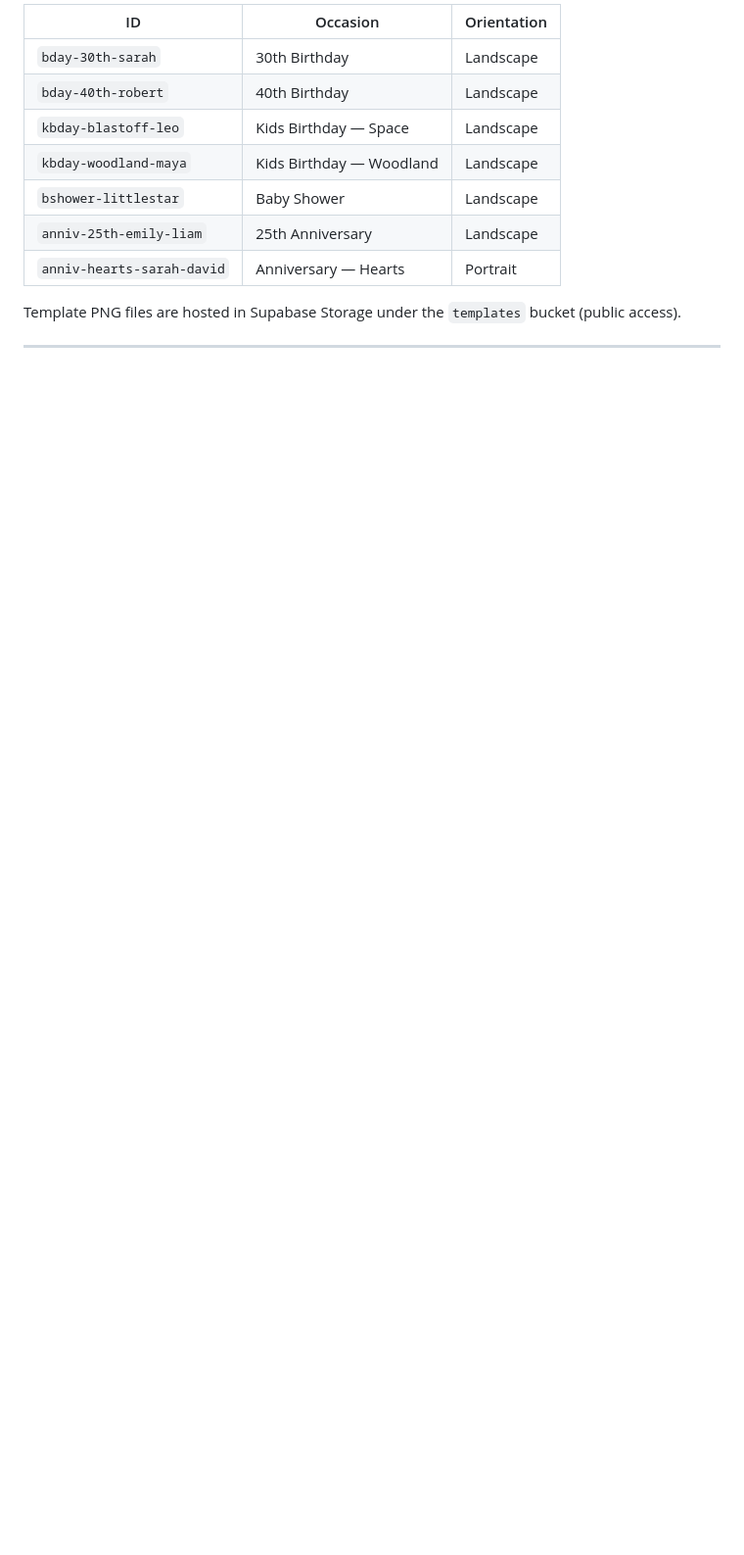
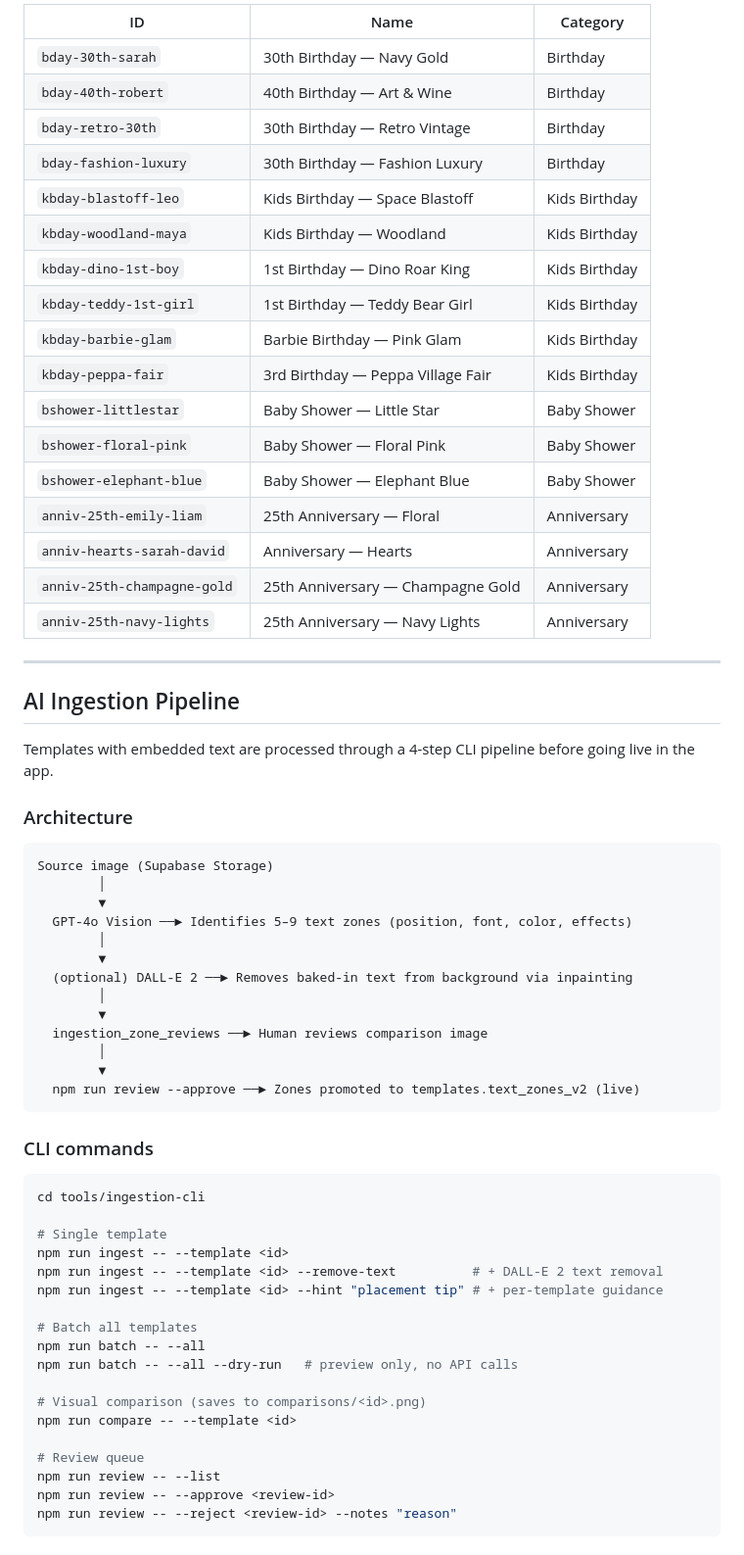
Before and after one commit to starklabs2026-crypto/Invitely, a Markdown page: README.md, the part around one of its changes. Shown at 98% size. Rendered like a GitHub page; blank space fills up the shorter version.

````diff
--- a/README.md
+++ b/README.md
@@ -128,12 +159,68 @@ Run `supabase/schema.sql` in the Supabase SQL editor to set up all tables, polic
 
-| ID | Occasion | Orientation |
+| ID | Name | Category |
 |---|---|---|
-| `bday-30th-sarah` | 30th Birthday | Landscape |
-| `bday-40th-robert` | 40th Birthday | Landscape |
-| `kbday-blastoff-leo` | Kids Birthday — Space | Landscape |
-| `kbday-woodland-maya` | Kids Birthday — Woodland | Landscape |
-| `bshower-littlestar` | Baby Shower | Landscape |
-| `anniv-25th-emily-liam` | 25th Anniversary | Landscape |
-| `anniv-hearts-sarah-david` | Anniversary — Hearts | Portrait |
+| `bday-30th-sarah` | 30th Birthday — Navy Gold | Birthday |
+| `bday-40th-robert` | 40th Birthday — Art & Wine | Birthday |
+| `bday-retro-30th` | 30th Birthday — Retro Vintage | Birthday |
+| `bday-fashion-luxury` | 30th Birthday — Fashion Luxury | Birthday |
+| `kbday-blastoff-leo` | Kids Birthday — Space Blastoff | Kids Birthday |
+| `kbday-woodland-maya` | Kids Birthday — Woodland | Kids Birthday |
+| `kbday-dino-1st-boy` | 1st Birthday — Dino Roar King | Kids Birthday |
+| `kbday-teddy-1st-girl` | 1st Birthday — Teddy Bear Girl | Kids Birthday |
+| `kbday-barbie-glam` | Barbie Birthday — Pink Glam | Kids Birthday |
+| `kbday-peppa-fair` | 3rd Birthday — Peppa Village Fair | Kids Birthday |
+| `bshower-littlestar` | Baby Shower — Little Star | Baby Shower |
+| `bshower-floral-pink` | Baby Shower — Floral Pink | Baby Shower |
+| `bshower-elephant-blue` | Baby Shower — Elephant Blue | Baby Shower |
+| `anniv-25th-emily-liam` | 25th Anniversary — Floral | Anniversary |
+| `anniv-hearts-sarah-david` | Anniversary — Hearts | Anniversary |
+| `anniv-25th-champagne-gold` | 25th Anniversary — Champagne Gold | Anniversary |
+| `anniv-25th-navy-lights` | 25th Anniversary — Navy Lights | Anniversary |
 
-Template PNG files are hosted in Supabase Storage under the `templates` bucket (public access).
+---
+
+## AI Ingestion Pipeline
+
+Templates with embedded text are processed through a 4-step CLI pipeline before going live in the app.
+
+### Architecture
+
+```
+Source image (Supabase Storage)
+        │
+        ▼
+  GPT-4o Vision ──► Identifies 5–9 text zones (position, font, color, effects)
+        │
+        ▼
+  (optional) DALL-E 2 ──► Removes baked-in text from background via inpainting
+        │
+        ▼
+  ingestion_zone_reviews ──► Human reviews comparison image
+        │
+        ▼
+  npm run review --approve ──► Zones promoted to templates.text_zones_v2 (live)
+```
+
+### CLI commands
+
+```bash
+cd tools/ingestion-cli
+
+# Single template
+npm run ingest -- --template <id>
+npm run ingest -- --template <id> --remove-text          # + DALL-E 2 text removal
+npm run ingest -- --template <id> --hint "placement tip" # + per-template guidance
+
+# Batch all templates
+npm run batch -- --all
+npm run batch -- --all --dry-run   # preview only, no API calls
+
+# Visual comparison (saves to comparisons/<id>.png)
+npm run compare -- --template <id>
+
+# Review queue
+npm run review -- --list
+npm run review -- --approve <review-id>
+npm run review -- --reject <review-id> --notes "reason"
+```
+
````
Also changed, not shown: other parts of README.md (+155 -83 lines).
